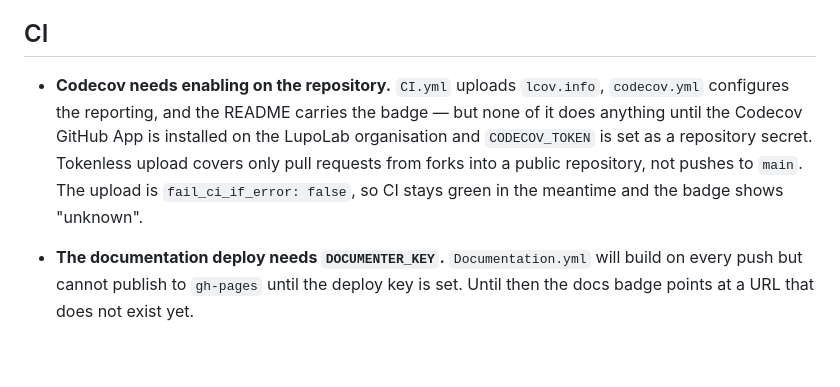
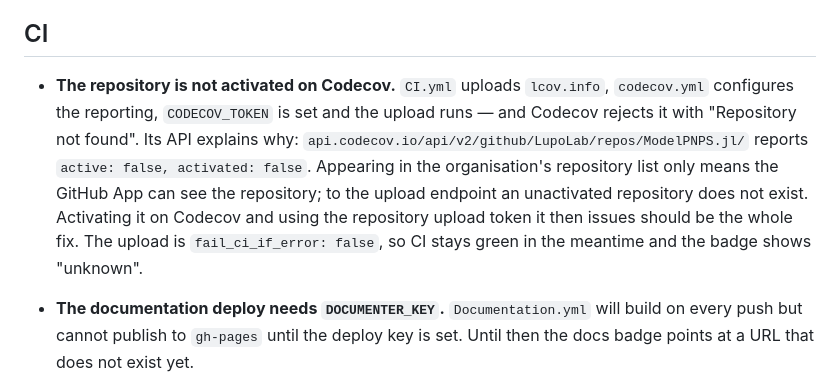
Before and after one commit to LupoLab/ModelPNPS.jl, a Markdown page: TODO.md, the part around the change. Drawn GitHub-style; blank space fills up the shorter version.

```diff
--- a/TODO.md
+++ b/TODO.md
@@ -53,13 +53,16 @@ should either get done or be argued out of existence — it is not a wish list.
 
 ## CI
 
-- **Codecov needs enabling on the repository.** `CI.yml` uploads `lcov.info`,
-  `codecov.yml` configures the reporting, and the README carries the badge — but
-  none of it does anything until the Codecov GitHub App is installed on the LupoLab
-  organisation and `CODECOV_TOKEN` is set as a repository secret. Tokenless upload
-  covers only pull requests from forks into a public repository, not pushes to
-  `main`. The upload is `fail_ci_if_error: false`, so CI stays green in the meantime
-  and the badge shows "unknown".
+- **The repository is not activated on Codecov.** `CI.yml` uploads `lcov.info`,
+  `codecov.yml` configures the reporting, `CODECOV_TOKEN` is set and the upload runs
+  — and Codecov rejects it with "Repository not found". Its API explains why:
+  `api.codecov.io/api/v2/github/LupoLab/repos/ModelPNPS.jl/` reports
+  `active: false, activated: false`. Appearing in the organisation's repository list
+  only means the GitHub App can see the repository; to the upload endpoint an
+  unactivated repository does not exist. Activating it on Codecov and using the
+  repository upload token it then issues should be the whole fix. The upload is
+  `fail_ci_if_error: false`, so CI stays green in the meantime and the badge shows
+  "unknown".
 
 - **The documentation deploy needs `DOCUMENTER_KEY`.** `Documentation.yml` will build
   on every push but cannot publish to `gh-pages` until the deploy key is set. Until
```
Also changed, not shown: CHANGELOG.md (+10 -12 lines).
